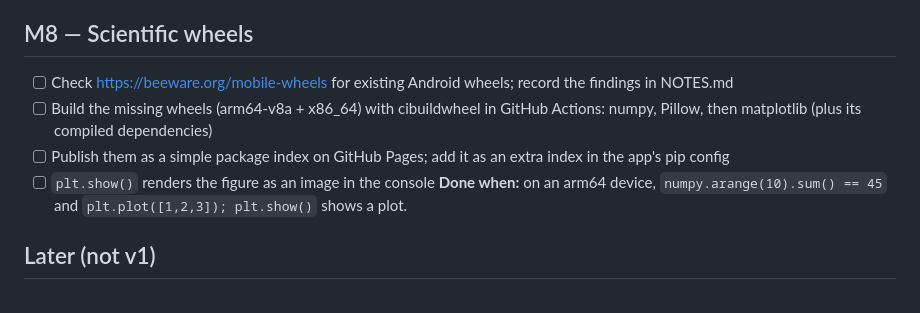
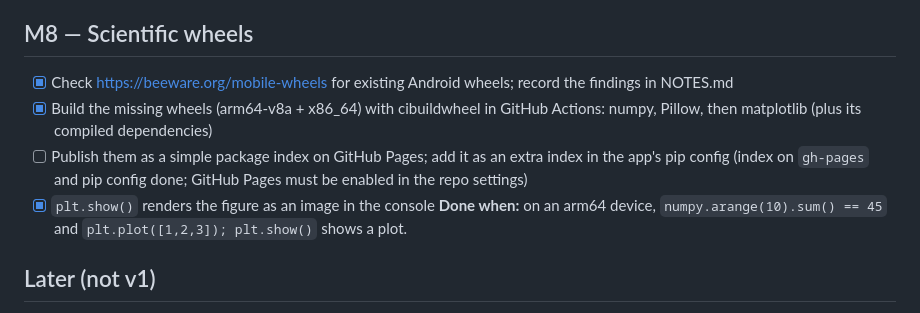
Before and after one commit to gurprets461-oss/Pyrite, a Markdown page: PLAN.md, the part around the change. GitHub-like rendering.

```diff
--- a/PLAN.md
+++ b/PLAN.md
@@ -55,10 +55,10 @@ Work top to bottom. Check items off only when the "Done when" checks pass by run
 **Done when:** typing `os.path.` shows a completion list; a syntax error is underlined without running.
 
 ## M8 — Scientific wheels
-- [ ] Check https://beeware.org/mobile-wheels for existing Android wheels; record the findings in NOTES.md
-- [ ] Build the missing wheels (arm64-v8a + x86_64) with cibuildwheel in GitHub Actions: numpy, Pillow, then matplotlib (plus its compiled dependencies)
-- [ ] Publish them as a simple package index on GitHub Pages; add it as an extra index in the app's pip config
-- [ ] `plt.show()` renders the figure as an image in the console
+- [x] Check https://beeware.org/mobile-wheels for existing Android wheels; record the findings in NOTES.md
+- [x] Build the missing wheels (arm64-v8a + x86_64) with cibuildwheel in GitHub Actions: numpy, Pillow, then matplotlib (plus its compiled dependencies)
+- [ ] Publish them as a simple package index on GitHub Pages; add it as an extra index in the app's pip config (index on `gh-pages` and pip config done; GitHub Pages must be enabled in the repo settings)
+- [x] `plt.show()` renders the figure as an image in the console
 **Done when:** on an arm64 device, `numpy.arange(10).sum() == 45` and `plt.plot([1,2,3]); plt.show()` shows a plot.
 
 ## Later (not v1)
```
Also changed, not shown: NOTES.md (+12 -2 lines).
